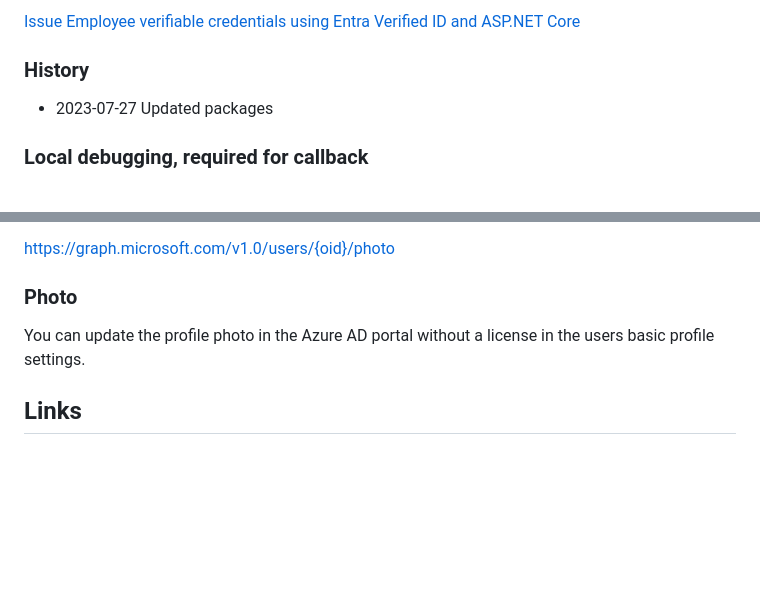
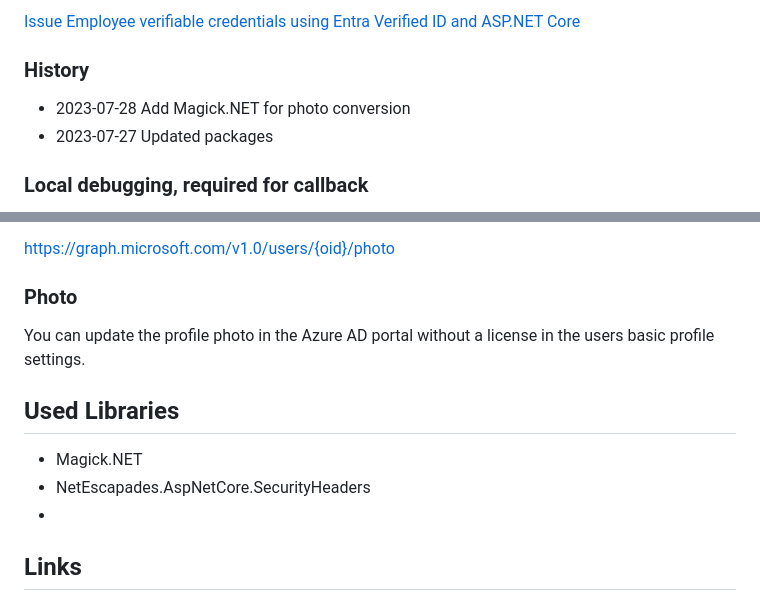
Before and after one commit to swiss-ssi-group/EntraVerifiedEmployee, a Markdown page: README.md, 2 parts joined by grey strips. Drawn GitHub-style; blank space fills up the shorter version.

```diff
--- a/README.md
+++ b/README.md
@@ -6,6 +6,7 @@
 
 ### History
 
+- 2023-07-28 Add Magick.NET for photo conversion
 - 2023-07-27 Updated packages
 
 ### Local debugging, required for callback
@@ -64,6 +65,11 @@ https://graph.microsoft.com/v1.0/users/{oid}/photo
 
 You can update the profile photo in the Azure AD portal without a license in the users basic profile settings.
 
+## Used Libraries
+
+- Magick.NET
+- NetEscapades.AspNetCore.SecurityHeaders
+-
 ## Links
 
 https://learn.microsoft.com/en-us/azure/active-directory/verifiable-credentials/how-to-use-quickstart-multiple
```
